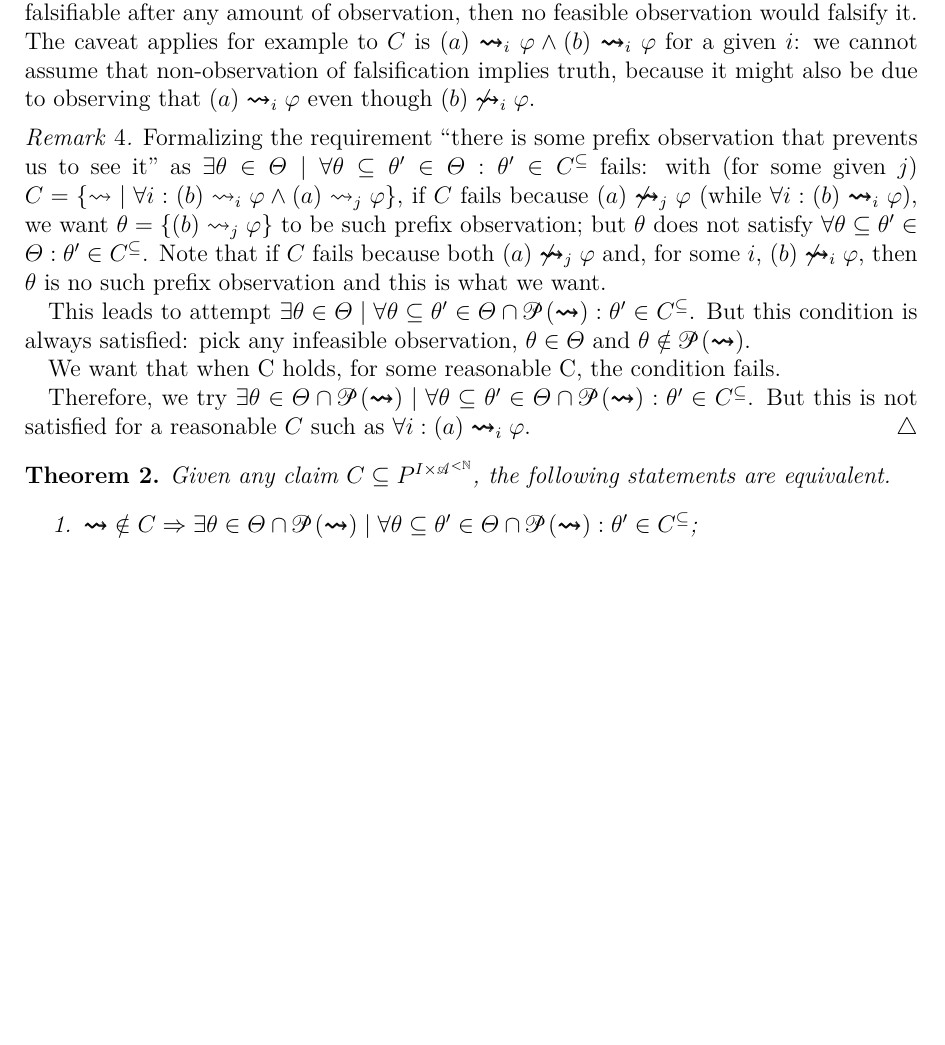
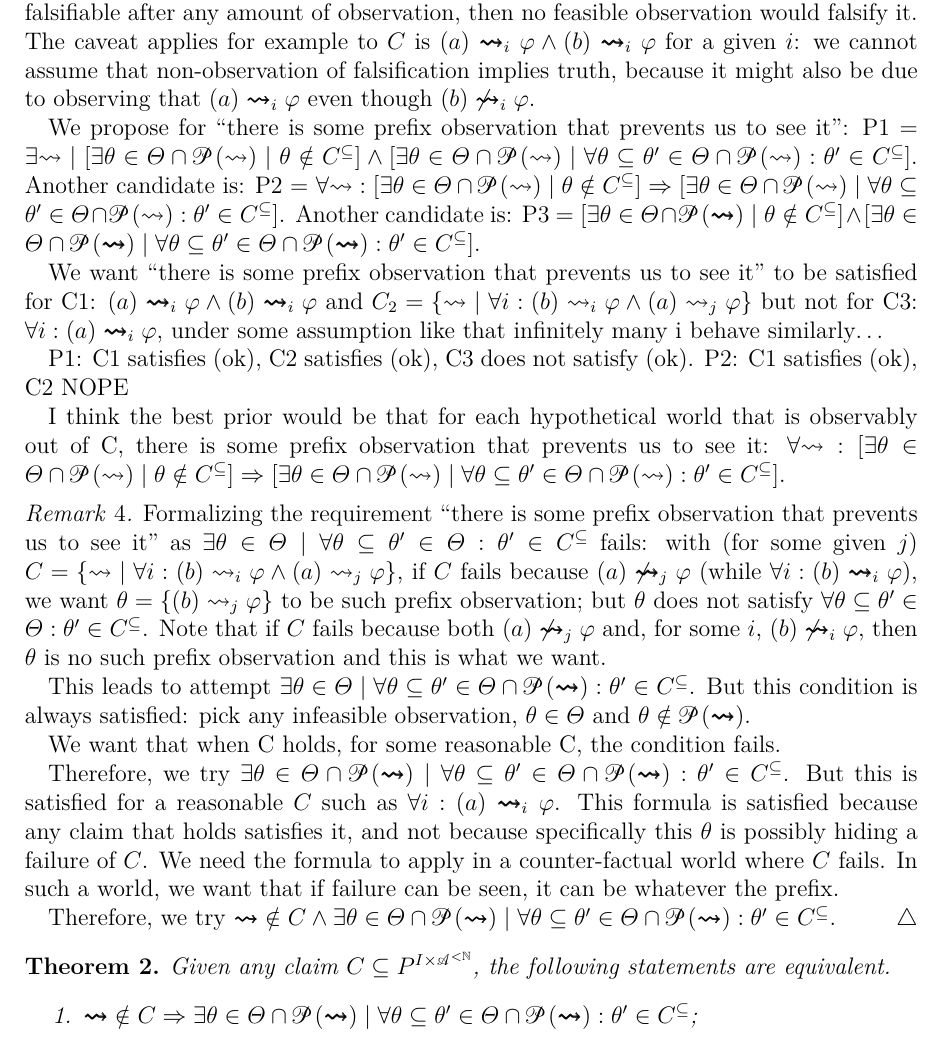
Before and after one commit to oliviercailloux/simple-models-dp, a LaTeX paper (simple.tex): part of page 11 of 49 before the commit and part of page 11 of 50 after it, cut so that both start at the same text, the shorter picture padded with empty space. Compiled offline with pdfLaTeX; a LaTeX package or settings file that is missing is left out.

Commit message:
hyp for C scrutiny

```diff
--- a/simple.tex
+++ b/simple.tex
@@ -291,6 +291,26 @@ One such is $C$-scrutiny, which mandates that if truth is observably out of $C$,
 Equivalently, perhaps: if $C$ is still observably falsifiable after any amount of observation, then no feasible observation would falsify it.
 The caveat applies for example to $C$ is $(a) \ileadsto φ ∧ (b) \ileadsto φ$ for a given $i$: we cannot assume that non-observation of falsification implies truth, because it might also be due to observing that $(a) \ileadsto φ$ even though $(b) \nileadsto φ$.
 
+We propose for “there is some prefix observation that prevents us to see it”:
+P1 = $∃\allleadstogo \suchthat [∃θ ∈ Θ ∩ \powerset{\allleadstogo} \suchthat θ ∉ C^⊆] ∧ [∃θ ∈ Θ ∩ \powerset{\allleadstogo} \suchthat ∀θ ⊆ θ' ∈ Θ ∩ \powerset{\allleadstogo}: θ' ∈ C^⊆]$.
+Another candidate is:
+P2 = $∀\allleadstogo: [∃θ ∈ Θ ∩ \powerset{\allleadstogo} \suchthat θ ∉ C^⊆] ⇒ [∃θ ∈ Θ ∩ \powerset{\allleadstogo} \suchthat ∀θ ⊆ θ' ∈ Θ ∩ \powerset{\allleadstogo}: θ' ∈ C^⊆]$.
+Another candidate is:
+P3 = $[∃θ ∈ Θ ∩ \powerset{\allleadsto} \suchthat θ ∉ C^⊆] ∧ [∃θ ∈ Θ ∩ \powerset{\allleadsto} \suchthat ∀θ ⊆ θ' ∈ Θ ∩ \powerset{\allleadsto}: θ' ∈ C^⊆]$.
+
+We want “there is some prefix observation that prevents us to see it” to be satisfied for
+C1: $(a) \ileadsto φ ∧ (b) \ileadsto φ$
+and
+$C_2 = \set{\allleadstogo \suchthat ∀i: (b) \ileadstog φ ∧ (a) \ileadstog[j] φ}$
+but not for
+C3: $∀i: (a) \ileadsto φ$, under some assumption like that infinitely many i behave similarly…
+
+P1: C1 satisfies (ok), C2 satisfies (ok), C3 does not satisfy (ok).
+P2: C1 satisfies (ok), C2 NOPE
+
+I think the best prior would be that for each hypothetical world that is observably out of C, there is some prefix observation that prevents us to see it:
+$∀\allleadstogo: [∃θ ∈ Θ ∩ \powerset{\allleadstogo} \suchthat θ ∉ C^⊆] ⇒ [∃θ ∈ Θ ∩ \powerset{\allleadstogo} \suchthat ∀θ ⊆ θ' ∈ Θ ∩ \powerset{\allleadstogo}: θ' ∈ C^⊆]$.
+
 \begin{remark}
   Formalizing the requirement “there is some prefix observation that prevents us to see it”
   as $∃θ ∈ Θ \suchthat ∀θ ⊆ θ' ∈ Θ: θ' ∈ C^⊆$
@@ -311,13 +331,21 @@ The caveat applies for example to $C$ is $(a) \ileadsto φ ∧ (b) \ileadsto φ$
 
   Therefore, we try
   $∃θ ∈ Θ ∩ \powerset{\allleadsto} \suchthat ∀θ ⊆ θ' ∈ Θ ∩ \powerset{\allleadsto}: θ' ∈ C^⊆$.
-  But this is not satisfied for a reasonable $C$ such as $∀i: (a) \ileadsto φ$.
+  But this is satisfied for a reasonable $C$ such as $∀i: (a) \ileadsto φ$.
+  This formula is satisfied because any claim that holds satisfies it, and not because specifically this $θ$ is possibly hiding a failure of $C$.
+  We need the formula to apply in a counter-factual world where $C$ fails. In such a world, we want that if failure can be seen, it can be whatever the prefix.
+
+  % Let’s try this for an observably false $\allleadstogo$.
+  % $∃θ ∈ Θ ∩ \powerset{\allleadstogo} \suchthat ∀θ ⊆ θ' ∈ Θ ∩ \powerset{\allleadstogo}: θ' ∈ C^⊆$.
+  Therefore, we try
+  $\allleadstoo ∉ C ∧ ∃θ ∈ Θ ∩ \powerset{\allleadsto} \suchthat ∀θ ⊆ θ' ∈ Θ ∩ \powerset{\allleadsto}: θ' ∈ C^⊆$.
+  % But this is not satisfied for a reasonable $C$ such as $∀i: (a) \ileadsto φ$.
 \end{remark}
 
 \begin{theorem}
   Given any claim $C ⊆ \allleadstos$, the following statements are equivalent.
   \begin{enumerate}
-    \item ${\allleadsto} ∉ C ⇒ ∃θ ∈ Θ ∩ \powerset{\allleadsto} \suchthat ∀θ ⊆ θ' ∈ Θ ∩ \powerset{\allleadsto}: θ' ∈ C^⊆$;
+    \item $\allleadstoo ∉ C ⇒ ∃θ ∈ Θ ∩ \powerset{\allleadsto} \suchthat ∀θ ⊆ θ' ∈ Θ ∩ \powerset{\allleadsto}: θ' ∈ C^⊆$;
     \item $∃θ ∈ Θ ∩ \powerset{\allleadsto} \suchthat ∀θ ⊆ θ' ∈ Θ ∩ \powerset{\allleadsto}: θ' ∈ C^⊆$;
     \item $[∃θ ∈ Θ ∩ \powerset{\allleadsto} \suchthat θ ∉ C^⊆] ⇒ [∃θ ∈ Θ ∩ \powerset{\allleadsto} \suchthat ∀θ ⊆ θ' ∈ Θ ∩ \powerset{\allleadsto}: θ' ∈ C^⊆]$;
     \item $[∀θ ∈ Θ ∩ \powerset{\allleadsto}, ∃θ ⊆ θ' ∈ Θ ∩ \powerset{\allleadsto} \suchthat θ' ∉ C^⊆] ⇒ Θ ∩ \powerset{\allleadsto} ⊆ C^⊆$.
```
